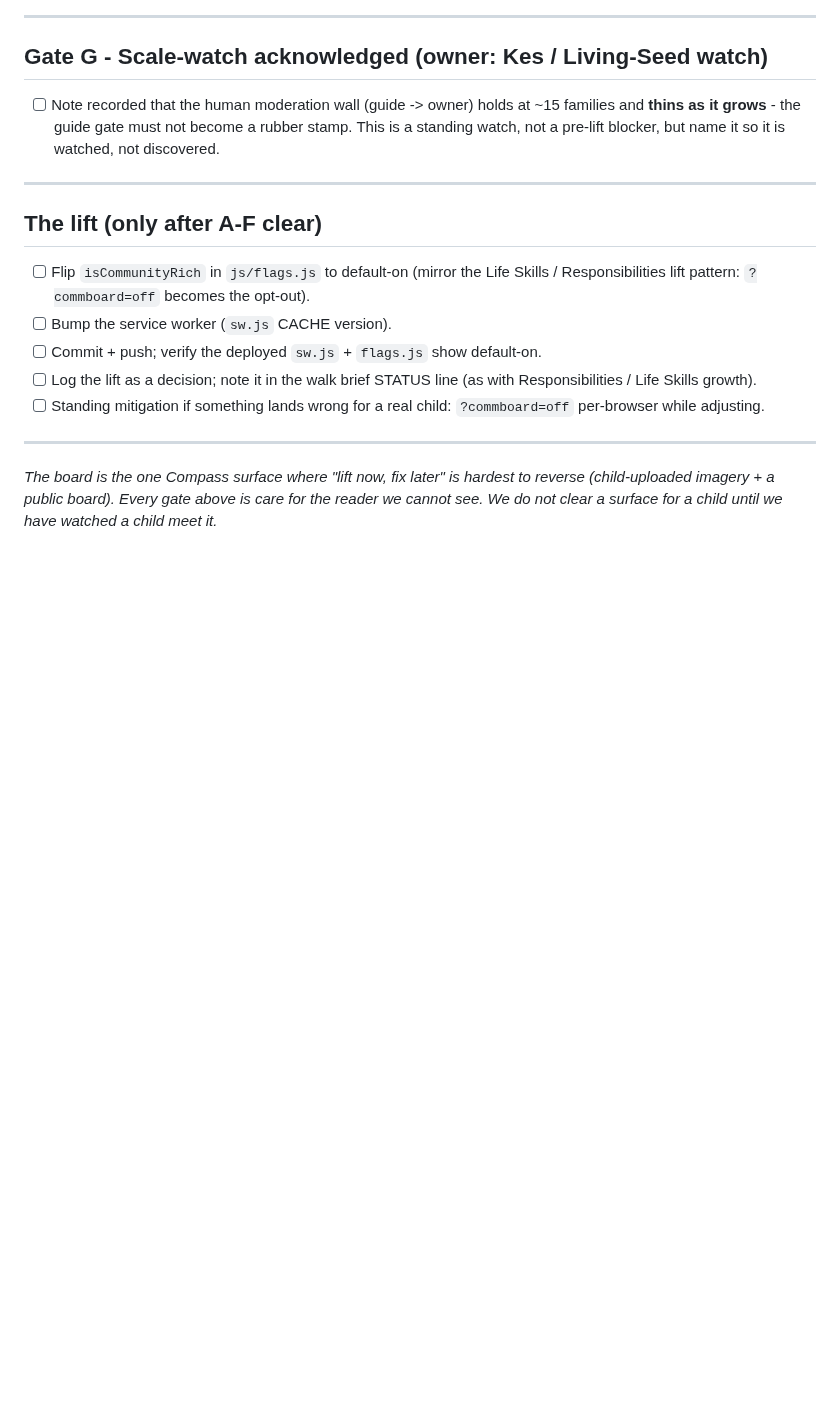
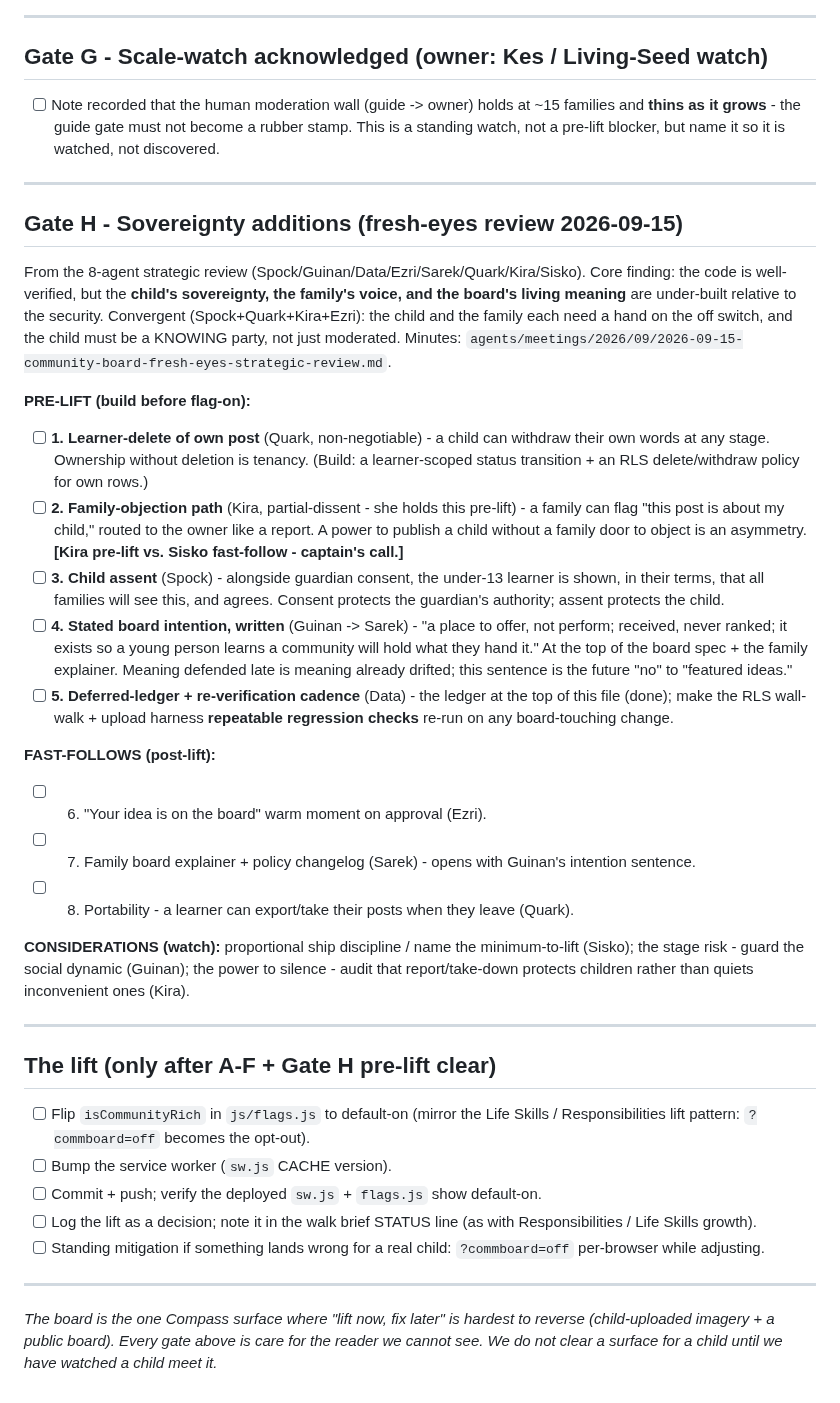
Before and after one commit to Vibrant-Life-208/vibrant-life-compass, a Markdown page: docs/design/community-board-go-live-checklist.md, the part around one of its changes. Rendered like a GitHub page; blank space fills up the shorter version.

Commit message:
Checklist: fresh-eyes strategic review -> Gate H (sovereignty additions)
8-agent review (Spock/Guinan/Data/Ezri/Sarek/Quark/Kira/Sisko) found the code
well-verified but the child's sovereignty, the family's voice, and the board's
living meaning under-built. New Gate H (pre-lift): learner-delete of own post
(Quark non-negotiable), family-objection path (Kira, pre-lift partial-dissent),
child assent (Spock), stated board intention (Guinan->Sarek), deferred-ledger +
repeatable re-verification (Data). Fast-follows: "your idea is up" moment,
family explainer + changelog, portability. Plus a not-yet-verified/built ledger
at the top so "mostly verified" is never read as "verified."

Minutes: agents/meetings/2026/09/2026-09-15-community-board-fresh-eyes-strategic-review.md

Co-Authored-By: Claude Opus 4.8 <noreply@anthropic.com>
Claude-Session: https://claude.ai/code/session_01LxoQqN2dA4xGPMxAHvgpgx

```diff
--- a/docs/design/community-board-go-live-checklist.md
+++ b/docs/design/community-board-go-live-checklist.md
@@ -199,7 +210,45 @@ synthetic harness couldn't, on the actual file:
 
 ---
 
-## The lift (only after A-F clear)
+## Gate H - Sovereignty additions (fresh-eyes review 2026-09-15)
+
+From the 8-agent strategic review (Spock/Guinan/Data/Ezri/Sarek/Quark/Kira/Sisko). Core finding: the
+code is well-verified, but the **child's sovereignty, the family's voice, and the board's living
+meaning** are under-built relative to the security. Convergent (Spock+Quark+Kira+Ezri): the child and
+the family each need a hand on the off switch, and the child must be a KNOWING party, not just moderated.
+Minutes: `agents/meetings/2026/09/2026-09-15-community-board-fresh-eyes-strategic-review.md`.
+
+**PRE-LIFT (build before flag-on):**
+- [ ] **1. Learner-delete of own post** (Quark, non-negotiable) - a child can withdraw their own words
+      at any stage. Ownership without deletion is tenancy. (Build: a learner-scoped status transition +
+      an RLS delete/withdraw policy for own rows.)
+- [ ] **2. Family-objection path** (Kira, partial-dissent - she holds this pre-lift) - a family can flag
+      "this post is about my child," routed to the owner like a report. A power to publish a child
+      without a family door to object is an asymmetry. **[Kira pre-lift vs. Sisko fast-follow - captain's
+      call.]**
+- [ ] **3. Child assent** (Spock) - alongside guardian consent, the under-13 learner is shown, in their
+      terms, that all families will see this, and agrees. Consent protects the guardian's authority;
+      assent protects the child.
+- [ ] **4. Stated board intention, written** (Guinan -> Sarek) - "a place to offer, not perform;
+      received, never ranked; it exists so a young person learns a community will hold what they hand
+      it." At the top of the board spec + the family explainer. Meaning defended late is meaning already
+      drifted; this sentence is the future "no" to "featured ideas."
+- [ ] **5. Deferred-ledger + re-verification cadence** (Data) - the ledger at the top of this file
+      (done); make the RLS wall-walk + upload harness **repeatable regression checks** re-run on any
+      board-touching change.
+
+**FAST-FOLLOWS (post-lift):**
+- [ ] 6. "Your idea is on the board" warm moment on approval (Ezri).
+- [ ] 7. Family board explainer + policy changelog (Sarek) - opens with Guinan's intention sentence.
+- [ ] 8. Portability - a learner can export/take their posts when they leave (Quark).
+
+**CONSIDERATIONS (watch):** proportional ship discipline / name the minimum-to-lift (Sisko); the stage
+risk - guard the social dynamic (Guinan); the power to silence - audit that report/take-down protects
+children rather than quiets inconvenient ones (Kira).
+
+---
+
+## The lift (only after A-F + Gate H pre-lift clear)
 
 - [ ] Flip `isCommunityRich` in `js/flags.js` to default-on (mirror the Life Skills / Responsibilities
       lift pattern: `?commboard=off` becomes the opt-out).
```
Also changed, not shown: other parts of docs/design/community-board-go-live-checklist.md (+13 -2 lines).
